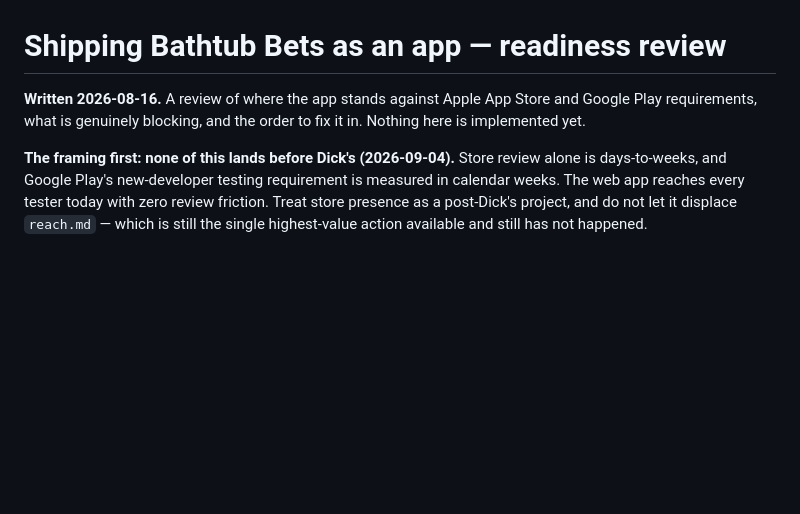
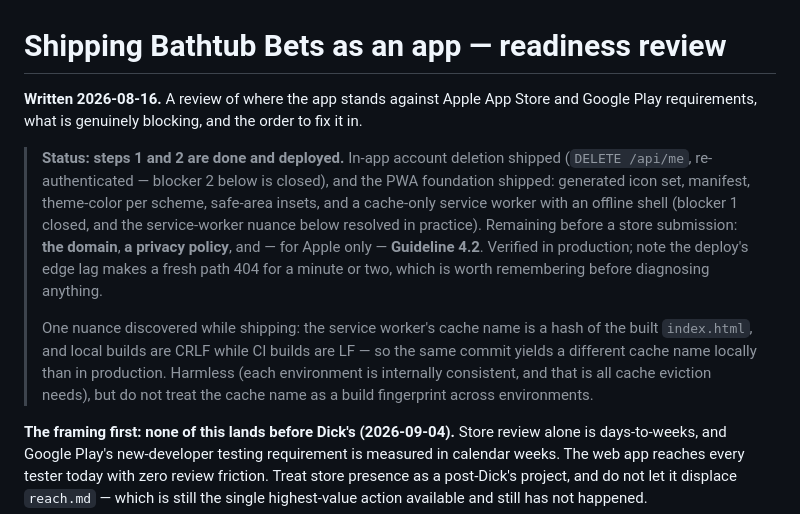
Before and after one commit to NovoRetro/KalPhishi, a Markdown page: APP-STORE.md, the part around the change. Rendered like a GitHub page; blank space fills up the shorter version.

Commit message:
APP-STORE.md: mark tiers 1-2 shipped, note the CRLF cache-name nuance
Account deletion and the PWA foundation are both live, which closes two
of the five hard blockers. What is left before a submission is the
domain, a privacy policy, and Apple's Guideline 4.2.

Also records something found while verifying in production: the service
worker's cache name is a hash of the built index.html, and local builds
are CRLF where CI is LF — so the same commit produces a different cache
name in each. Harmless, since eviction only needs each environment to
be internally consistent, but it is exactly the kind of difference
somebody would later mistake for a build fingerprint.

Co-Authored-By: Claude Opus 5 <noreply@anthropic.com>

```diff
--- a/APP-STORE.md
+++ b/APP-STORE.md
@@ -1,8 +1,22 @@
 # Shipping Bathtub Bets as an app — readiness review
 
 **Written 2026-08-16.** A review of where the app stands against Apple App Store and
-Google Play requirements, what is genuinely blocking, and the order to fix it in. Nothing
-here is implemented yet.
+Google Play requirements, what is genuinely blocking, and the order to fix it in.
+
+> **Status: steps 1 and 2 are done and deployed.** In-app account deletion shipped
+> (`DELETE /api/me`, re-authenticated — blocker 2 below is closed), and the PWA
+> foundation shipped: generated icon set, manifest, theme-color per scheme, safe-area
+> insets, and a cache-only service worker with an offline shell (blocker 1 closed, and
+> the service-worker nuance below resolved in practice). Remaining before a store
+> submission: **the domain**, **a privacy policy**, and — for Apple only — **Guideline
+> 4.2**. Verified in production; note the deploy's edge lag makes a fresh path 404 for a
+> minute or two, which is worth remembering before diagnosing anything.
+>
+> One nuance discovered while shipping: the service worker's cache name is a hash of the
+> built `index.html`, and local builds are CRLF while CI builds are LF — so the same
+> commit yields a different cache name locally than in production. Harmless (each
+> environment is internally consistent, and that is all cache eviction needs), but do not
+> treat the cache name as a build fingerprint across environments.
 
 **The framing first: none of this lands before Dick's (2026-09-04).** Store review alone
 is days-to-weeks, and Google Play's new-developer testing requirement is measured in
```
